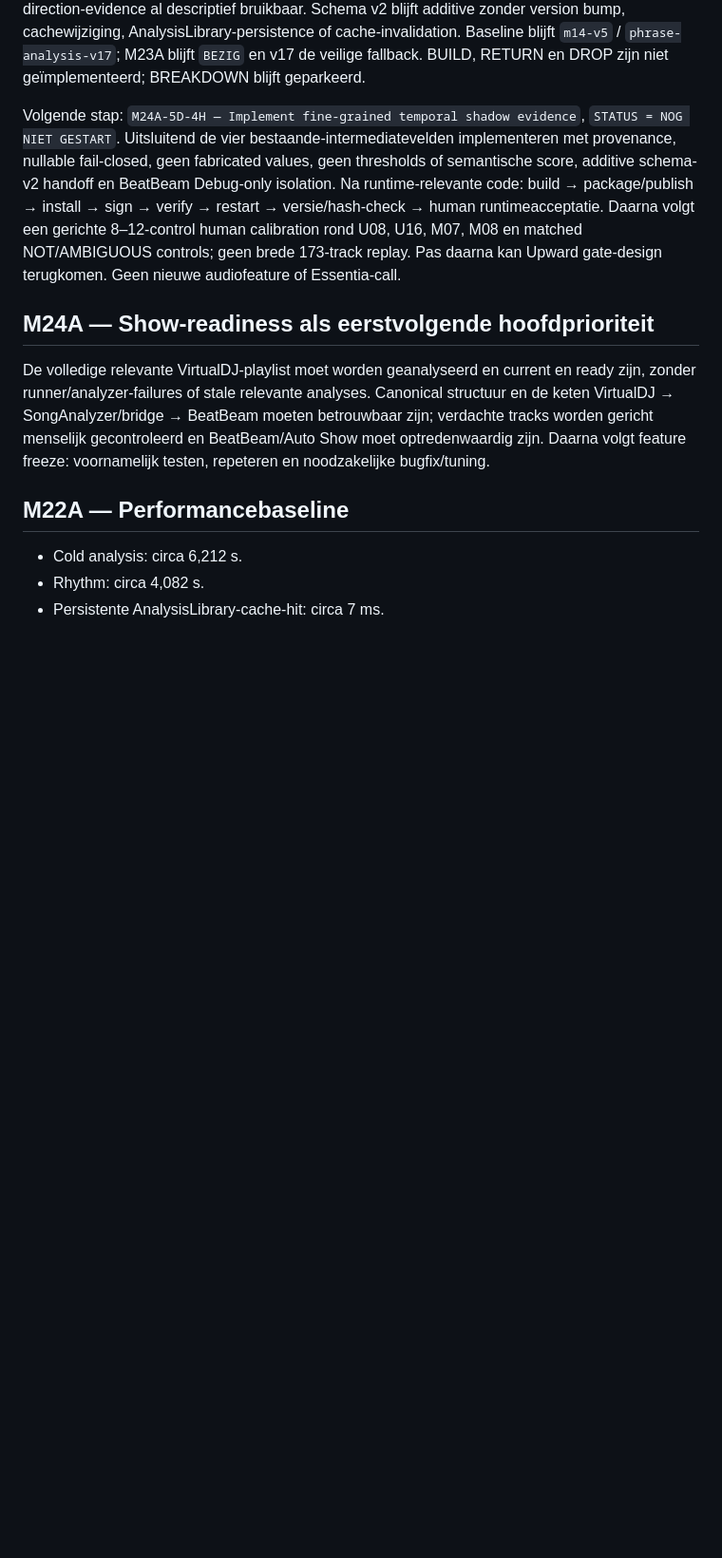
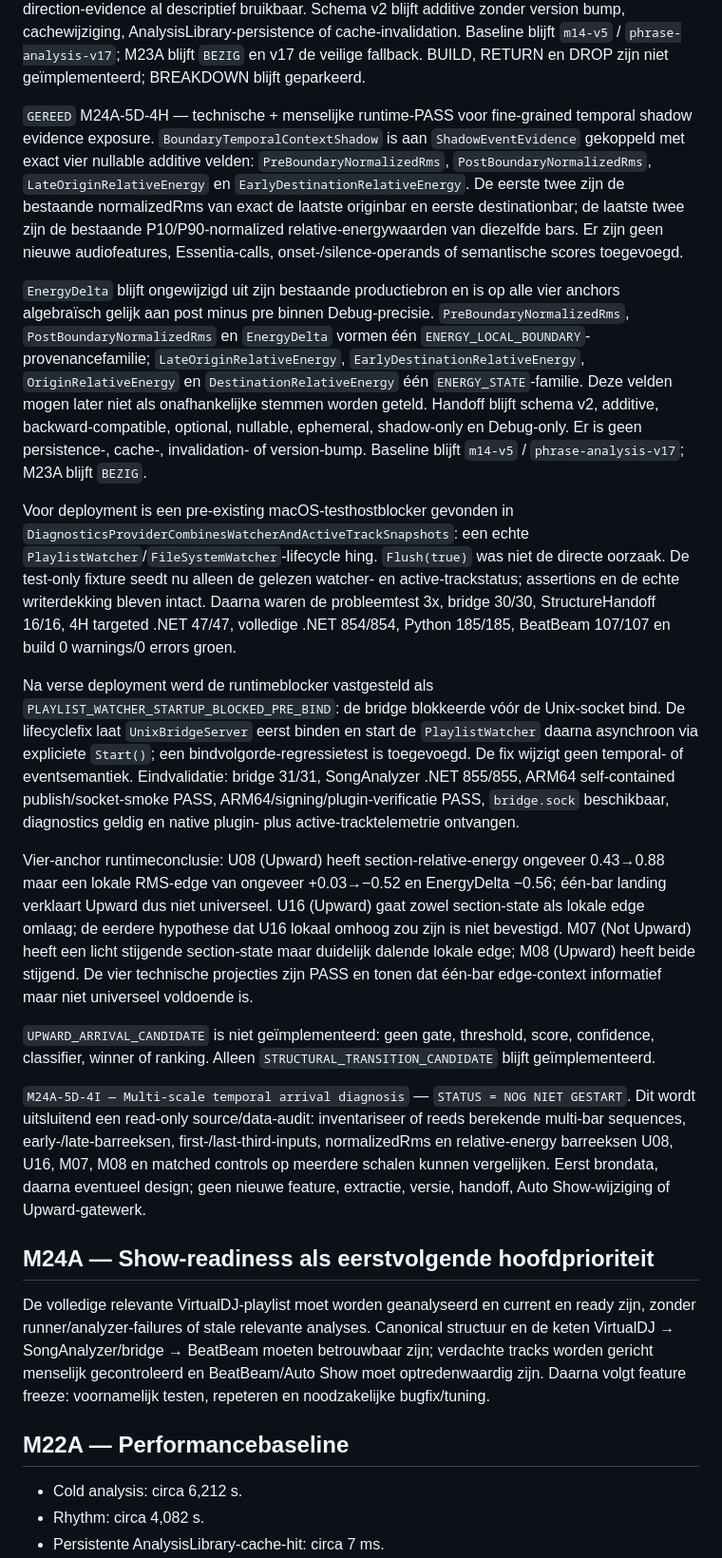
Before and after one commit to thomasbriet/BeatBeamDMX, a Markdown page: MASTER_ROADMAP.md, the part around the change. Shown at 95% size. Drawn GitHub-style; blank space fills up the shorter version.

Commit message:
Complete M24A-5D temporal context runtime validation

```diff
--- a/MASTER_ROADMAP.md
+++ b/MASTER_ROADMAP.md
@@ -473,15 +473,66 @@ Baseline blijft `m14-v5` / `phrase-analysis-v17`; M23A blijft `BEZIG` en v17 de
 veilige fallback. BUILD, RETURN en DROP zijn niet geïmplementeerd;
 BREAKDOWN blijft geparkeerd.
 
-Volgende stap: `M24A-5D-4H — Implement fine-grained temporal shadow evidence`,
-`STATUS = NOG NIET GESTART`. Uitsluitend de vier bestaande-intermediatevelden
-implementeren met provenance, nullable fail-closed, geen fabricated values,
-geen thresholds of semantische score, additive schema-v2 handoff en BeatBeam
-Debug-only isolation. Na runtime-relevante code: build → package/publish →
-install → sign → verify → restart → versie/hash-check → human runtimeacceptatie.
-Daarna volgt een gerichte 8–12-control human calibration rond U08, U16, M07,
-M08 en matched NOT/AMBIGUOUS controls; geen brede 173-track replay. Pas daarna
-kan Upward gate-design terugkomen. Geen nieuwe audiofeature of Essentia-call.
+`GEREED` M24A-5D-4H — technische + menselijke runtime-PASS voor fine-grained
+temporal shadow evidence exposure. `BoundaryTemporalContextShadow` is aan
+`ShadowEventEvidence` gekoppeld met exact vier nullable additive velden:
+`PreBoundaryNormalizedRms`, `PostBoundaryNormalizedRms`,
+`LateOriginRelativeEnergy` en `EarlyDestinationRelativeEnergy`. De eerste twee
+zijn de bestaande normalizedRms van exact de laatste originbar en eerste
+destinationbar; de laatste twee zijn de bestaande P10/P90-normalized
+relative-energywaarden van diezelfde bars. Er zijn geen nieuwe audiofeatures,
+Essentia-calls, onset-/silence-operands of semantische scores toegevoegd.
+
+`EnergyDelta` blijft ongewijzigd uit zijn bestaande productiebron en is op alle
+vier anchors algebraïsch gelijk aan post minus pre binnen Debug-precisie.
+`PreBoundaryNormalizedRms`, `PostBoundaryNormalizedRms` en `EnergyDelta` vormen
+één `ENERGY_LOCAL_BOUNDARY`-provenancefamilie; `LateOriginRelativeEnergy`,
+`EarlyDestinationRelativeEnergy`, `OriginRelativeEnergy` en
+`DestinationRelativeEnergy` één `ENERGY_STATE`-familie. Deze velden mogen later
+niet als onafhankelijke stemmen worden geteld. Handoff blijft schema v2,
+additive, backward-compatible, optional, nullable, ephemeral, shadow-only en
+Debug-only. Er is geen persistence-, cache-, invalidation- of version-bump.
+Baseline blijft `m14-v5` / `phrase-analysis-v17`; M23A blijft `BEZIG`.
+
+Voor deployment is een pre-existing macOS-testhostblocker gevonden in
+`DiagnosticsProviderCombinesWatcherAndActiveTrackSnapshots`: een echte
+`PlaylistWatcher`/`FileSystemWatcher`-lifecycle hing. `Flush(true)` was niet de
+directe oorzaak. De test-only fixture seedt nu alleen de gelezen watcher- en
+active-trackstatus; assertions en de echte writerdekking bleven intact.
+Daarna waren de probleemtest 3x, bridge 30/30, StructureHandoff 16/16, 4H
+targeted .NET 47/47, volledige .NET 854/854, Python 185/185, BeatBeam 107/107
+en build 0 warnings/0 errors groen.
+
+Na verse deployment werd de runtimeblocker vastgesteld als
+`PLAYLIST_WATCHER_STARTUP_BLOCKED_PRE_BIND`: de bridge blokkeerde vóór de
+Unix-socket bind. De lifecyclefix laat `UnixBridgeServer` eerst binden en start
+de `PlaylistWatcher` daarna asynchroon via expliciete `Start()`; een
+bindvolgorde-regressietest is toegevoegd. De fix wijzigt geen temporal- of
+eventsemantiek. Eindvalidatie: bridge 31/31, SongAnalyzer .NET 855/855,
+ARM64 self-contained publish/socket-smoke PASS, ARM64/signing/plugin-verificatie
+PASS, `bridge.sock` beschikbaar, diagnostics geldig en native plugin- plus
+active-tracktelemetrie ontvangen.
+
+Vier-anchor runtimeconclusie: U08 (Upward) heeft section-relative-energy
+ongeveer 0.43→0.88 maar een lokale RMS-edge van ongeveer +0.03→−0.52 en
+EnergyDelta −0.56; één-bar landing verklaart Upward dus niet universeel. U16
+(Upward) gaat zowel section-state als lokale edge omlaag; de eerdere hypothese
+dat U16 lokaal omhoog zou zijn is niet bevestigd. M07 (Not Upward) heeft een
+licht stijgende section-state maar duidelijk dalende lokale edge; M08 (Upward)
+heeft beide stijgend. De vier technische projecties zijn PASS en tonen dat
+één-bar edge-context informatief maar niet universeel voldoende is.
+
+`UPWARD_ARRIVAL_CANDIDATE` is niet geïmplementeerd: geen gate, threshold, score,
+confidence, classifier, winner of ranking. Alleen
+`STRUCTURAL_TRANSITION_CANDIDATE` blijft geïmplementeerd.
+
+`M24A-5D-4I — Multi-scale temporal arrival diagnosis` — `STATUS = NOG NIET
+GESTART`. Dit wordt uitsluitend een read-only source/data-audit: inventariseer
+of reeds berekende multi-bar sequences, early-/late-barreeksen,
+first-/last-third-inputs, normalizedRms en relative-energy barreeksen U08, U16,
+M07, M08 en matched controls op meerdere schalen kunnen vergelijken. Eerst
+brondata, daarna eventueel design; geen nieuwe feature, extractie, versie,
+handoff, Auto Show-wijziging of Upward-gatewerk.
 
 ## M24A — Show-readiness als eerstvolgende hoofdprioriteit
 
```
